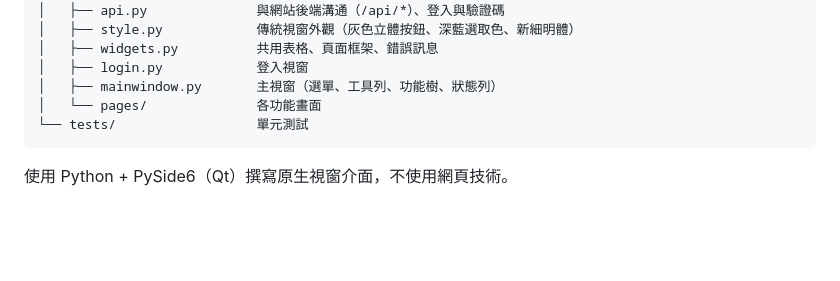
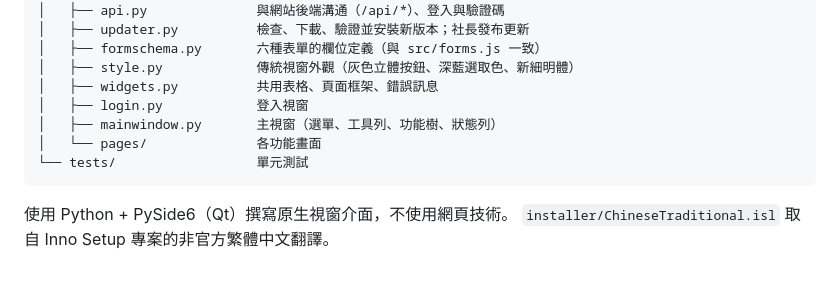
Before and after one commit to jhuiry8/ntutdroneweb, a Markdown page: desktop/README.md, the part around one of its changes. Drawn GitHub-style; blank space fills up the shorter version.

````diff
--- a/desktop/README.md
+++ b/desktop/README.md
@@ -72,5 +122,7 @@ desktop/
 ├── clubdesk/
 │   ├── api.py              與網站後端溝通（/api/*）、登入與驗證碼
+│   ├── updater.py          檢查、下載、驗證並安裝新版本；社長發布更新
+│   ├── formschema.py       六種表單的欄位定義（與 src/forms.js 一致）
 │   ├── style.py            傳統視窗外觀（灰色立體按鈕、深藍選取色、新細明體）
 │   ├── widgets.py          共用表格、頁面框架、錯誤訊息
 │   ├── login.py            登入視窗
@@ -80,3 +132,4 @@ desktop/
 ```
 
 使用 Python + PySide6（Qt）撰寫原生視窗介面，不使用網頁技術。
+`installer/ChineseTraditional.isl` 取自 Inno Setup 專案的非官方繁體中文翻譯。
````
Also changed, not shown: other parts of desktop/README.md (+65 -15 lines), desktop/docs/screenshot.png, 18 other files.
